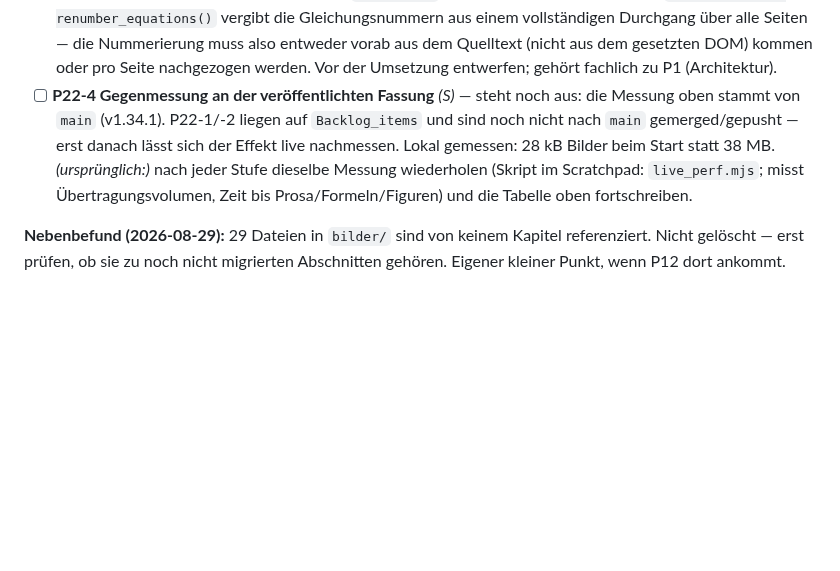
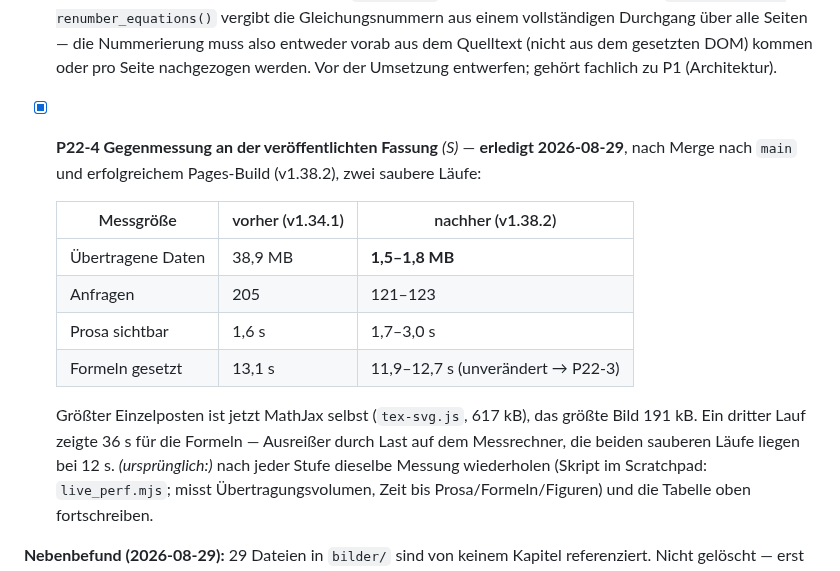
Before and after one commit to ceffertzfhac/interaktives-skript, a Markdown page: backlog/P22-ladezeit-und-assets.md, the part around the change. GitHub-like rendering; blank space fills up the shorter version.

Commit message:
docs(backlog): P22-4 — Gegenmessung an der veroeffentlichten Fassung
Nach Merge und Pages-Build gemessen: 38,9 MB -> 1,5-1,8 MB, 205 -> 122
Anfragen. Die Formelzeit bleibt bei rund 12 s; das ist P22-3 und unberuehrt.

Co-Authored-By: Claude Opus 5 <noreply@anthropic.com>

```diff
--- a/backlog/P22-ladezeit-und-assets.md
+++ b/backlog/P22-ladezeit-und-assets.md
@@ -76,11 +76,20 @@ in dieser Zeit gern „Seite reagiert nicht").
   Durchgang über alle Seiten — die Nummerierung muss also entweder vorab aus dem
   Quelltext (nicht aus dem gesetzten DOM) kommen oder pro Seite nachgezogen
   werden. Vor der Umsetzung entwerfen; gehört fachlich zu P1 (Architektur).
-- [ ] **P22-4 Gegenmessung an der veröffentlichten Fassung** *(S)* — steht noch
-  aus: die Messung oben stammt von `main` (v1.34.1). P22-1/-2 liegen auf
-  `Backlog_items` und sind noch nicht nach `main` gemerged/gepusht — erst danach
-  lässt sich der Effekt live nachmessen. Lokal gemessen: 28 kB Bilder beim
-  Start statt 38 MB.
+- [x] **P22-4 Gegenmessung an der veröffentlichten Fassung** *(S)* — **erledigt
+  2026-08-29**, nach Merge nach `main` und erfolgreichem Pages-Build (v1.38.2),
+  zwei saubere Läufe:
+
+  | Messgröße | vorher (v1.34.1) | nachher (v1.38.2) |
+  |---|---|---|
+  | Übertragene Daten | 38,9 MB | **1,5–1,8 MB** |
+  | Anfragen | 205 | 121–123 |
+  | Prosa sichtbar | 1,6 s | 1,7–3,0 s |
+  | Formeln gesetzt | 13,1 s | 11,9–12,7 s (unverändert → P22-3) |
+
+  Größter Einzelposten ist jetzt MathJax selbst (`tex-svg.js`, 617 kB), das
+  größte Bild 191 kB. Ein dritter Lauf zeigte 36 s für die Formeln — Ausreißer
+  durch Last auf dem Messrechner, die beiden sauberen Läufe liegen bei 12 s.
   *(ursprünglich:)* nach jeder Stufe dieselbe Messung wiederholen
   (Skript im Scratchpad: `live_perf.mjs`; misst Übertragungsvolumen, Zeit bis
   Prosa/Formeln/Figuren) und die Tabelle oben fortschreiben.
```
Also changed, not shown: BACKLOG.md (+1 -1 lines).
